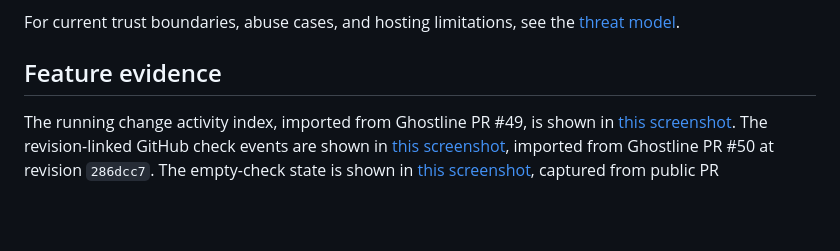
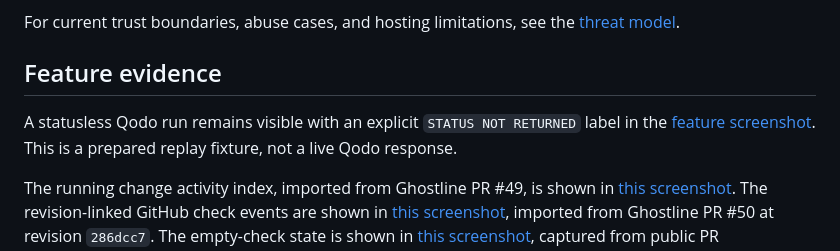
Before and after one commit to felixgeelhaar/ghostline, a Markdown page: docs/project-guide.md, the part around the change. Drawn GitHub-style; blank space fills up the shorter version.

Commit message:
fix: preserve Qodo runs without status

```diff
--- a/docs/project-guide.md
+++ b/docs/project-guide.md
@@ -90,6 +90,8 @@ For current trust boundaries, abuse cases, and hosting limitations, see the [thr
 
 ## Feature evidence
 
+A statusless Qodo run remains visible with an explicit `STATUS NOT RETURNED` label in the [feature screenshot](feature-evidence/qodo-run-missing-status.png). This is a prepared replay fixture, not a live Qodo response.
+
 The running change activity index, imported from Ghostline PR #49, is shown in [this screenshot](feature-evidence/change-activity-index.jpg). The revision-linked GitHub check events are shown in [this screenshot](feature-evidence/revision-linked-check-activity.jpg), imported from Ghostline PR #50 at revision `286dcc7`. The empty-check state is shown in [this screenshot](feature-evidence/activity-index-check-coverage.jpg), captured from public PR `octocat/Hello-World#1` when GitHub reported no check runs or commit statuses for the displayed revision. Qodo activity was unavailable at capture time and the UI says so. These views show current records or fetch-time availability; they do not represent complete event history.
 
 The current source-backed review timeline, imported from Ghostline PR #50 at revision `4bae19d`, is shown in [this screenshot](feature-evidence/activity-index-review-timeline.jpg). It shows observed commit and published Qodo comment events; it does not imply that event order proves a repair relationship. Parser-incompleteness and partial-check-placement warnings are edge states covered by tests, not present in this PR's current records.
```
Also changed, not shown: docs/feature-evidence/qodo-run-missing-status.md (added, +5 -0 lines), docs/feature-evidence/qodo-run-missing-status.png (added), 8 other files.
